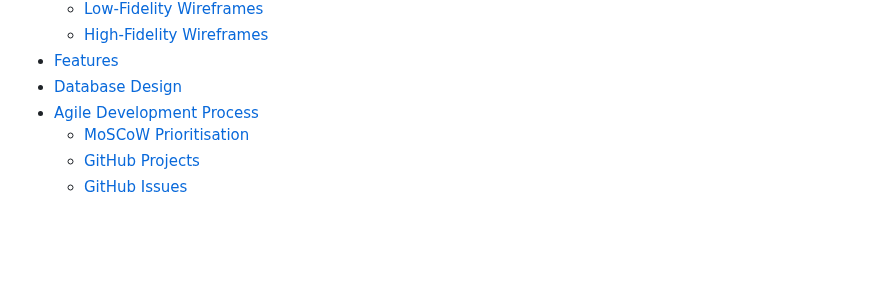
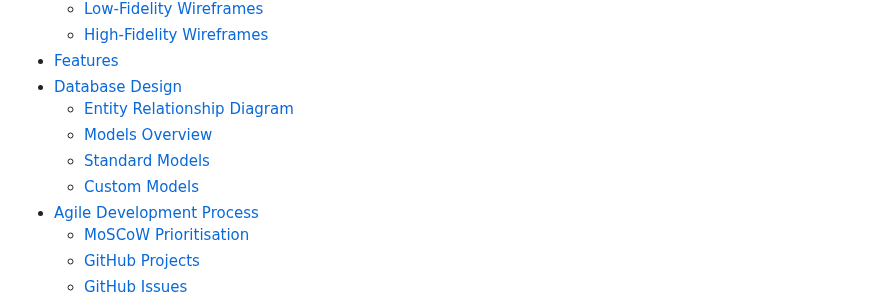
Before and after one commit to raycarter23/film-buzz, a Markdown page: README.md, the part around the change. Rendered like a GitHub page; blank space fills up the shorter version.

Commit message:
update table of contents in README

```diff
--- a/README.md
+++ b/README.md
@@ -36,6 +36,10 @@ View live site here: [Film Buzz website](https://film-buzz-374754df9761.herokuap
   - [High-Fidelity Wireframes](#high-fidelity-wireframes)
 - [Features](#features)
 - [Database Design](#database-design)
+  - [Entity Relationship Diagram](#entity-relationship-diagram)
+  - [Models Overview](#models-overview)
+  - [Standard Models](#standard-models)
+  - [Custom Models](#custom-models)
 - [Agile Development Process](#agile-development-process)
   - [MoSCoW Prioritisation](#moscow-prioritisation)
   - [GitHub Projects](#github-projects)
```
